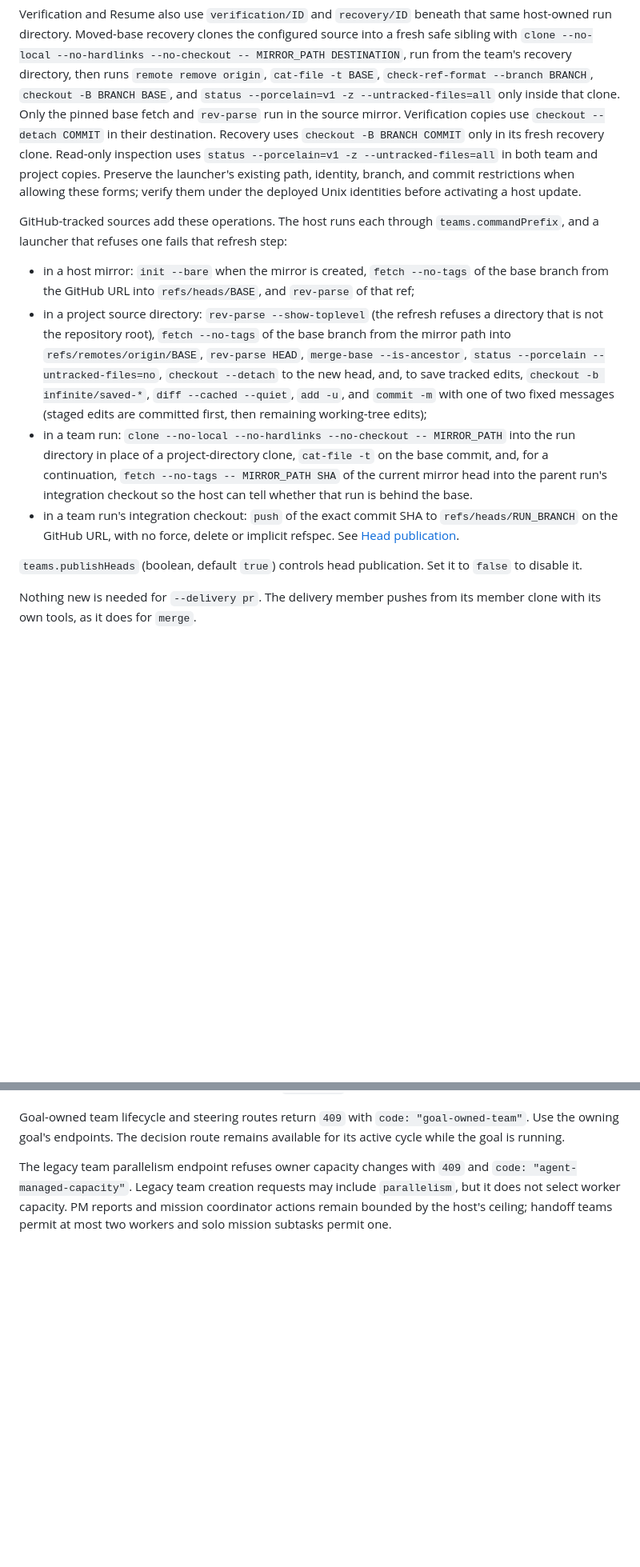
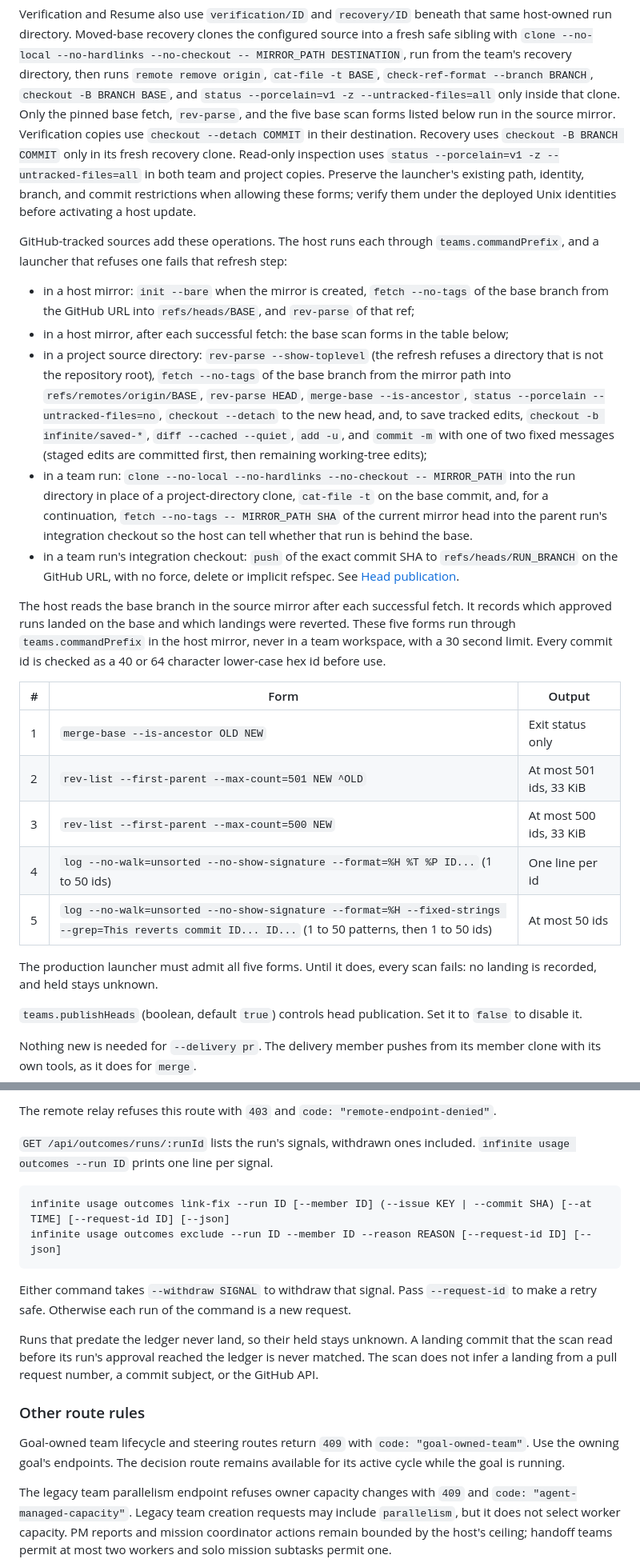
Before and after one commit to jdubpark/infinite, a Markdown page: docs/teams.md, 2 parts joined by grey strips. Shown at 80% size. Rendered like a GitHub page; blank space fills up the shorter version.

Commit message:
WIP: signals docs, spec amendments, and the corrected verdict range in the plan

````diff
--- a/docs/teams.md
+++ b/docs/teams.md
@@ -1442,7 +1442,8 @@ run from the team's recovery directory, then runs `remote remove origin`,
 `cat-file -t BASE`,
 `check-ref-format --branch BRANCH`, `checkout -B BRANCH BASE`, and
 `status --porcelain=v1 -z --untracked-files=all` only inside that clone. Only
-the pinned base fetch and `rev-parse` run in the source mirror. Verification
+the pinned base fetch, `rev-parse`, and the five base scan forms listed below run
+in the source mirror. Verification
 copies use `checkout --detach COMMIT` in their destination. Recovery uses
 `checkout -B BRANCH COMMIT` only in its fresh recovery clone. Read-only inspection uses
 `status --porcelain=v1 -z --untracked-files=all` in both team and project
@@ -1456,6 +1457,8 @@ GitHub-tracked sources add these operations. The host runs each through
 - in a host mirror: `init --bare` when the mirror is created, `fetch --no-tags` of
   the base branch from the GitHub URL into `refs/heads/BASE`, and `rev-parse` of
   that ref;
+- in a host mirror, after each successful fetch: the base scan forms in the
+  table below;
 - in a project source directory: `rev-parse --show-toplevel` (the refresh
   refuses a directory that is not the repository root), `fetch --no-tags` of the
   base branch from the mirror path into `refs/remotes/origin/BASE`,
@@ -1472,6 +1475,23 @@ GitHub-tracked sources add these operations. The host runs each through
 - in a team run's integration checkout: `push` of the exact commit SHA to
   `refs/heads/RUN_BRANCH` on the GitHub URL, with no force, delete or implicit
   refspec. See [Head publication](#head-publication).
+
+The host reads the base branch in the source mirror after each successful fetch.
+It records which approved runs landed on the base and which landings were
+reverted. These five forms run through `teams.commandPrefix` in the host mirror,
+never in a team workspace, with a 30 second limit. Every commit id is checked as
+a 40 or 64 character lower-case hex id before use.
+
+| # | Form | Output |
+|---|---|---|
+| 1 | `merge-base --is-ancestor OLD NEW` | Exit status only |
+| 2 | `rev-list --first-parent --max-count=501 NEW ^OLD` | At most 501 ids, 33 KiB |
+| 3 | `rev-list --first-parent --max-count=500 NEW` | At most 500 ids, 33 KiB |
+| 4 | `log --no-walk=unsorted --no-show-signature --format=%H %T %P ID...` (1 to 50 ids) | One line per id |
+| 5 | `log --no-walk=unsorted --no-show-signature --format=%H --fixed-strings --grep=This reverts commit ID... ID...` (1 to 50 patterns, then 1 to 50 ids) | At most 50 ids |
+
+The production launcher must admit all five forms. Until it does, every scan
+fails: no landing is recorded, and held stays unknown.
 
 `teams.publishHeads` (boolean, default `true`) controls head publication. Set it
 to `false` to disable it.
@@ -1772,3 +1872,25 @@ implementers. The owner rating request is idempotent for a given `requestId`.
+The remote relay refuses this route with `403` and `code:
+"remote-endpoint-denied"`.
+
+`GET /api/outcomes/runs/:runId` lists the run's signals, withdrawn ones included.
+`infinite usage outcomes --run ID` prints one line per signal.
+
+```sh
+infinite usage outcomes link-fix --run ID [--member ID] (--issue KEY | --commit SHA) [--at TIME] [--request-id ID] [--json]
+infinite usage outcomes exclude --run ID --member ID --reason REASON [--request-id ID] [--json]
+```
+
+Either command takes `--withdraw SIGNAL` to withdraw that signal. Pass
+`--request-id` to make a retry safe. Otherwise each run of the command is a new
+request.
+
+Runs that predate the ledger never land, so their held stays unknown. A landing
+commit that the scan read before its run's approval reached the ledger is never
+matched. The scan does not infer a landing from a pull request number, a commit
+subject, or the GitHub API.
+
+### Other route rules
+
 Goal-owned team lifecycle and steering routes return `409` with
 `code: "goal-owned-team"`. Use the owning goal's endpoints. The decision route
 remains available for its active cycle while the goal is running.
````
Also changed, not shown: other parts of docs/teams.md (+80 -0 lines), 2 other files.
